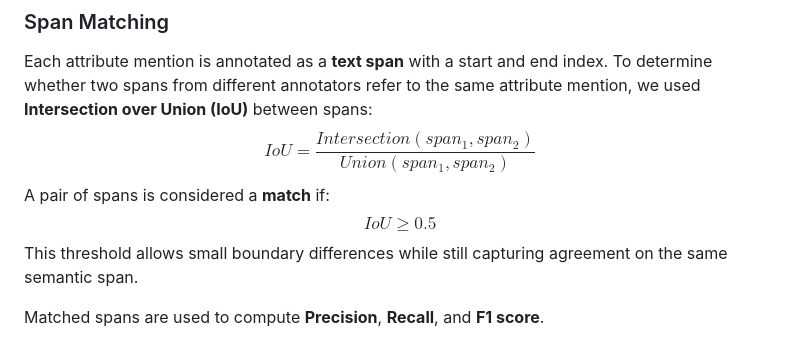
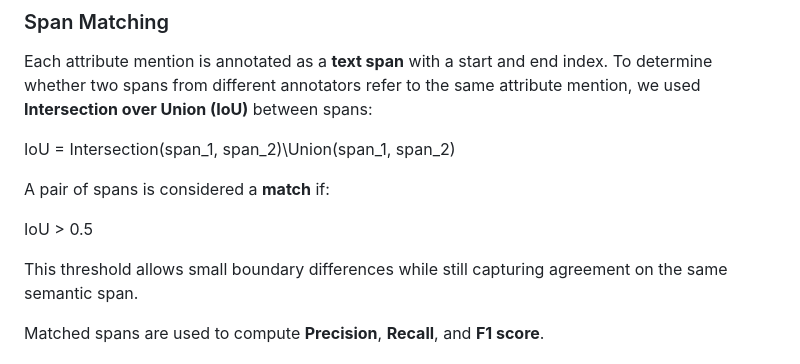
Before and after one commit to yiruiwang091/COLX_523_Projects, a Markdown page: Sprint_3/documentation/Inter-Annotator Agreement (IAA) Analysis.md, the part around the change. Rendered like a GitHub page.

```diff
--- a/Sprint_3/documentation/Inter-Annotator Agreement (IAA) Analysis.md
+++ b/Sprint_3/documentation/Inter-Annotator Agreement (IAA) Analysis.md
@@ -9,13 +9,13 @@ For each `review_id`, annotations from two annotators were compared using span m
 ### Span Matching
 
 Each attribute mention is annotated as a **text span** with a start and end index. To determine whether two spans from different annotators refer to the same attribute mention, we used **Intersection over Union (IoU)** between spans:
-$$
-IoU = \frac{Intersection(span_1, span_2)}{Union(span_1, span_2)}
-$$
+
+IoU = Intersection(span_1, span_2)\Union(span_1, span_2)
+
  A pair of spans is considered a **match** if:
-$$
-IoU \geq 0.5
-$$
+
+IoU > 0.5
+
 This threshold allows small boundary differences while still capturing agreement on the same semantic span.
 
 Matched spans are used to compute **Precision**, **Recall**, and **F1 score**.
```
Also changed, not shown: Sprint_3/Sprint_3_README.md (+3 -1 lines).
